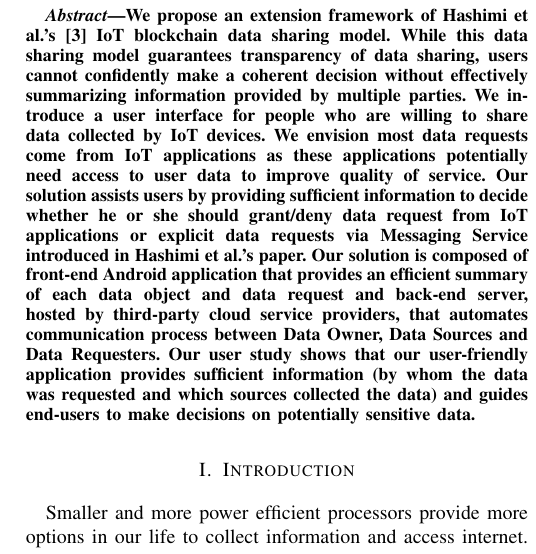
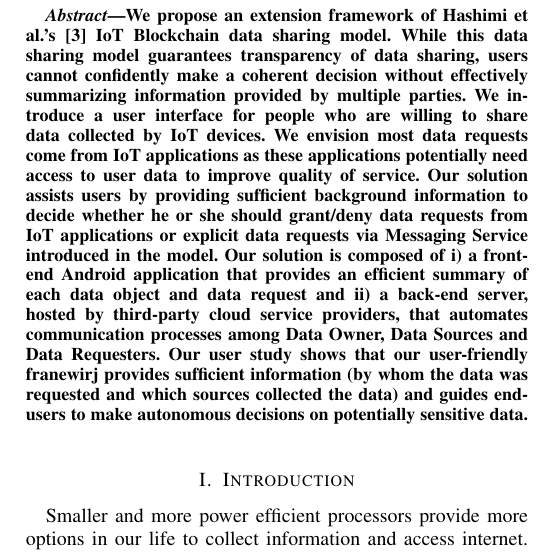
Before and after one commit to aravindsagar/cs523-docs, a LaTeX paper (doc/final_report/final_report.tex, which reads doc/final_report/abs.tex): part of one column of page 1 of 8, cut so that both start at the same text. Compiled offline with pdfLaTeX; a missing font is replaced by an installed copy or a similar font; a LaTeX package or settings file that is missing is left out.

Commit message:
typo fix

```diff
--- a/doc/final_report/abs.tex
+++ b/doc/final_report/abs.tex
@@ -1 +1 @@
-We propose an extension framework of Hashimi et al.'s \cite{campbell} IoT blockchain data sharing model. While this data sharing model guarantees transparency of data sharing, users cannot confidently make a coherent decision without effectively summarizing information provided by multiple parties. We introduce a user interface for people who are willing to share data collected by IoT devices. We envision most data requests come from IoT applications as these applications potentially need access to user data to improve quality of service. Our solution assists users by providing sufficient information to decide whether he or she should grant/deny data request from IoT applications or explicit data requests via Messaging Service introduced in Hashimi et al.'s paper. Our solution is composed of front-end Android application that provides an efficient summary of each data object and data request and back-end server, hosted by third-party cloud service providers, that automates communication process between Data Owner, Data Sources and Data Requesters. Our user study shows that our user-friendly application provides sufficient information (by whom the data was requested and which sources collected the data) and guides end-users to make decisions on potentially sensitive data.
+We propose an extension framework of Hashimi et al.'s \cite{campbell} IoT Blockchain data sharing model. While this data sharing model guarantees transparency of data sharing, users cannot confidently make a coherent decision without effectively summarizing information provided by multiple parties. We introduce a user interface for people who are willing to share data collected by IoT devices. We envision most data requests come from IoT applications as these applications potentially need access to user data to improve quality of service. Our solution assists users by providing sufficient background information to decide whether he or she should grant/deny data requests from IoT applications or explicit data requests via Messaging Service introduced in the model. Our solution is composed of i) a front-end Android application that provides an efficient summary of each data object and data request and ii) a back-end server, hosted by third-party cloud service providers, that automates communication processes among Data Owner, Data Sources and Data Requesters. Our user study shows that our user-friendly franewirj provides sufficient information (by whom the data was requested and which sources collected the data) and guides end-users to make autonomous decisions on potentially sensitive data.
```
